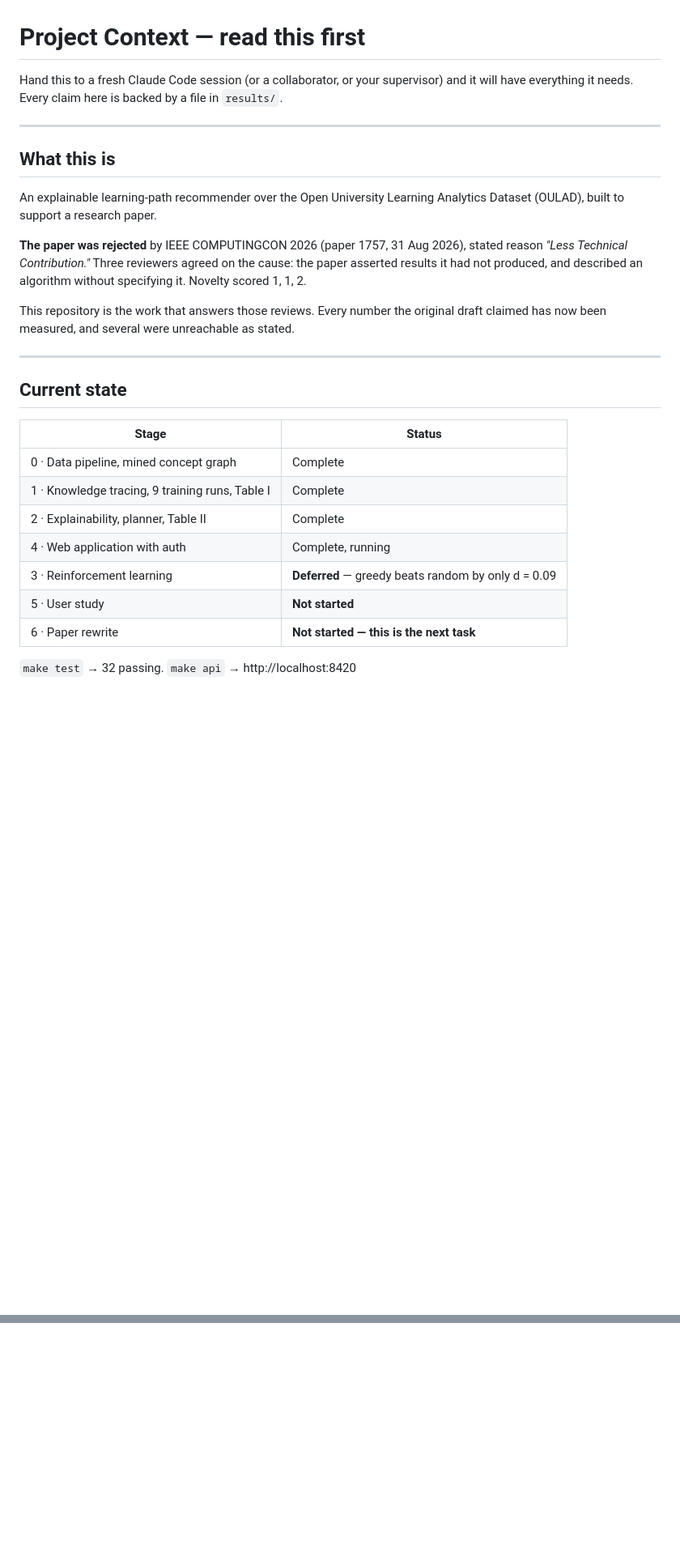
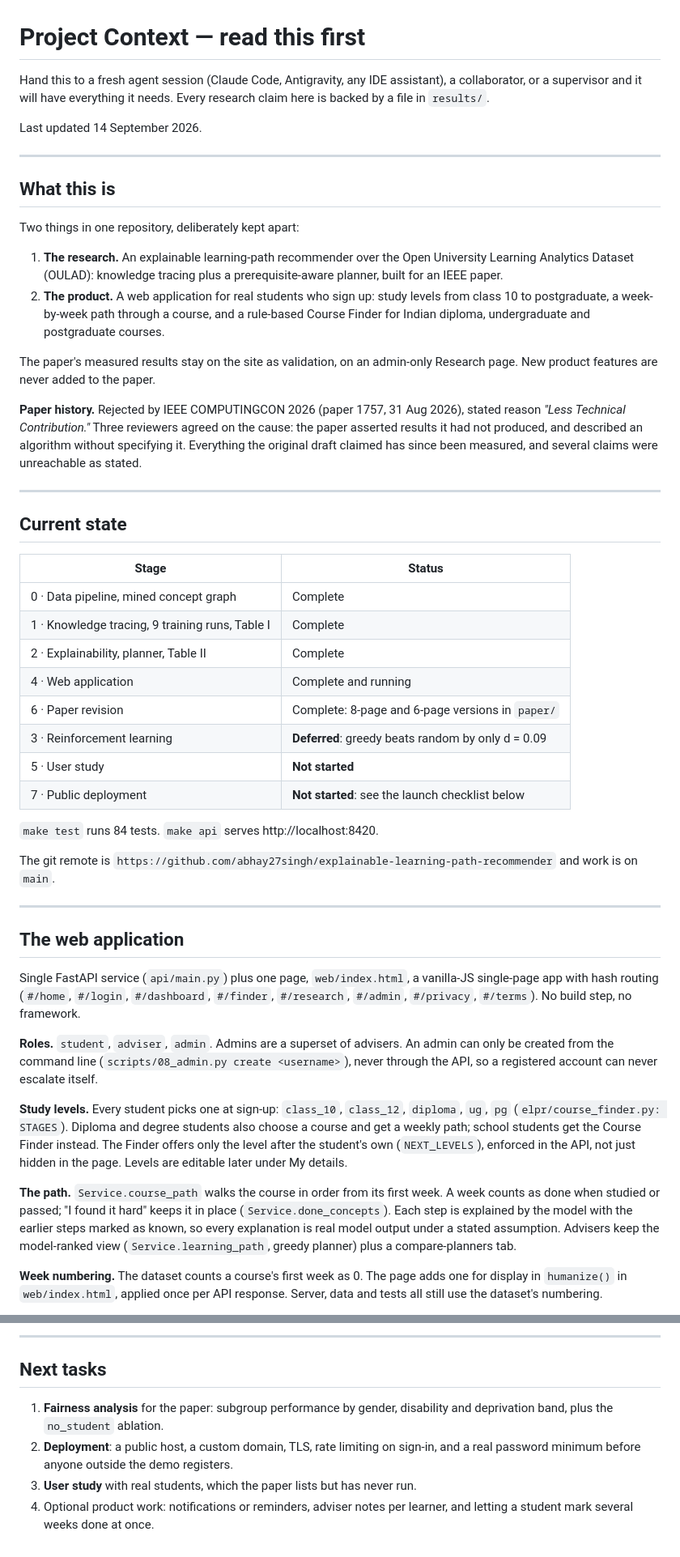
Before and after one commit to abhay27singh/explainable-learning-path-recommender, a Markdown page: CONTEXT.md, 2 parts joined by grey strips. Shown at 81% size. GitHub-like rendering; blank space fills up the shorter version.

```diff
--- a/CONTEXT.md
+++ b/CONTEXT.md
@@ -1,22 +1,32 @@
 # Project Context — read this first
 
-Hand this to a fresh Claude Code session (or a collaborator, or your supervisor) and it
-will have everything it needs. Every claim here is backed by a file in `results/`.
+Hand this to a fresh agent session (Claude Code, Antigravity, any IDE assistant), a
+collaborator, or a supervisor and it will have everything it needs. Every research claim
+here is backed by a file in `results/`.
+
+Last updated 14 September 2026.
 
 ---
 
 ## What this is
 
-An explainable learning-path recommender over the Open University Learning Analytics
-Dataset (OULAD), built to support a research paper.
+Two things in one repository, deliberately kept apart:
 
-**The paper was rejected** by IEEE COMPUTINGCON 2026 (paper 1757, 31 Aug 2026), stated
+1. **The research.** An explainable learning-path recommender over the Open University
+   Learning Analytics Dataset (OULAD): knowledge tracing plus a prerequisite-aware
+   planner, built for an IEEE paper.
+2. **The product.** A web application for real students who sign up: study levels from
+   class 10 to postgraduate, a week-by-week path through a course, and a rule-based
+   Course Finder for Indian diploma, undergraduate and postgraduate courses.
+
+The paper's measured results stay on the site as validation, on an admin-only Research
+page. New product features are never added to the paper.
+
+**Paper history.** Rejected by IEEE COMPUTINGCON 2026 (paper 1757, 31 Aug 2026), stated
 reason *"Less Technical Contribution."* Three reviewers agreed on the cause: the paper
 asserted results it had not produced, and described an algorithm without specifying it.
-Novelty scored 1, 1, 2.
-
-This repository is the work that answers those reviews. Every number the original draft
-claimed has now been measured, and several were unreachable as stated.
+Everything the original draft claimed has since been measured, and several claims were
+unreachable as stated.
 
 ---
 
@@ -27,9 +37,43 @@ claimed has now been measured, and several were unreachable as stated.
 | 0 · Data pipeline, mined concept graph | Complete |
 | 1 · Knowledge tracing, 9 training runs, Table I | Complete |
 | 2 · Explainability, planner, Table II | Complete |
-| 4 · Web application with auth | Complete, running |
-| 3 · Reinforcement learning | **Deferred** — greedy beats random by only d = 0.09 |
+| 4 · Web application | Complete and running |
+| 6 · Paper revision | Complete: 8-page and 6-page versions in `paper/` |
+| 3 · Reinforcement learning | **Deferred**: greedy beats random by only d = 0.09 |
 | 5 · User study | **Not started** |
-| 6 · Paper rewrite | **Not started — this is the next task** |
+| 7 · Public deployment | **Not started**: see the launch checklist below |
 
-`make test` → 32 passing. `make api` → http://localhost:8420
+`make test` runs 84 tests. `make api` serves http://localhost:8420.
+
+The git remote is `https://github.com/abhay27singh/explainable-learning-path-recommender`
+and work is on `main`.
+
+---
+
+## The web application
+
+Single FastAPI service (`api/main.py`) plus one page, `web/index.html`, a vanilla-JS
+single-page app with hash routing (`#/home`, `#/login`, `#/dashboard`, `#/finder`,
+`#/research`, `#/admin`, `#/privacy`, `#/terms`). No build step, no framework.
+
+**Roles.** `student`, `adviser`, `admin`. Admins are a superset of advisers. An admin can
+only be created from the command line (`scripts/08_admin.py create <username>`), never
+through the API, so a registered account can never escalate itself.
+
+**Study levels.** Every student picks one at sign-up: `class_10`, `class_12`, `diploma`,
+`ug`, `pg` (`elpr/course_finder.py: STAGES`). Diploma and degree students also choose a
+course and get a weekly path; school students get the Course Finder instead. The Finder
+offers only the level after the student's own (`NEXT_LEVELS`), enforced in the API, not
+just hidden in the page. Levels are editable later under My details.
+
+**The path.** `Service.course_path` walks the course in order from its first week.
+A week counts as done when studied or passed; "I found it hard" keeps it in place
+(`Service.done_concepts`). Each step is explained by the model with the earlier steps
+marked as known, so every explanation is real model output under a stated assumption.
+Advisers keep the model-ranked view (`Service.learning_path`, greedy planner) plus a
+compare-planners tab.
+
+**Week numbering.** The dataset counts a course's first week as 0. The page adds one for
+display in `humanize()` in `web/index.html`, applied once per API response. Server, data
+and tests all still use the dataset's numbering.
+
@@ -206,0 +291,11 @@ no GPU; a full run is ~10 hours locally versus ~25 minutes per configuration on
+---
+
+## Next tasks
+
+1. **Fairness analysis** for the paper: subgroup performance by gender, disability and
+   deprivation band, plus the `no_student` ablation.
+2. **Deployment**: a public host, a custom domain, TLS, rate limiting on sign-in, and a
+   real password minimum before anyone outside the demo registers.
+3. **User study** with real students, which the paper lists but has never run.
+4. Optional product work: notifications or reminders, adviser notes per learner, and
+   letting a student mark several weeks done at once.
```
Also changed, not shown: other parts of CONTEXT.md (+80 -40 lines), AGENTS.md (added, +70 -0 lines).
